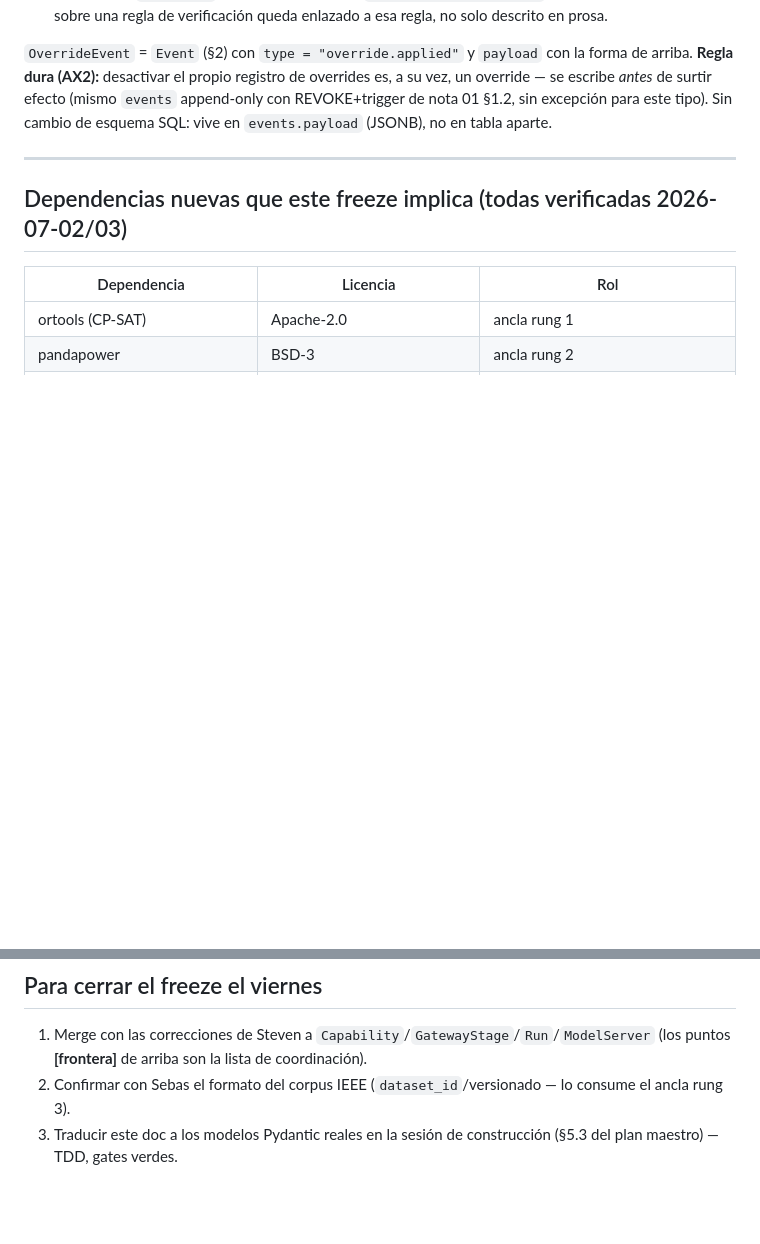
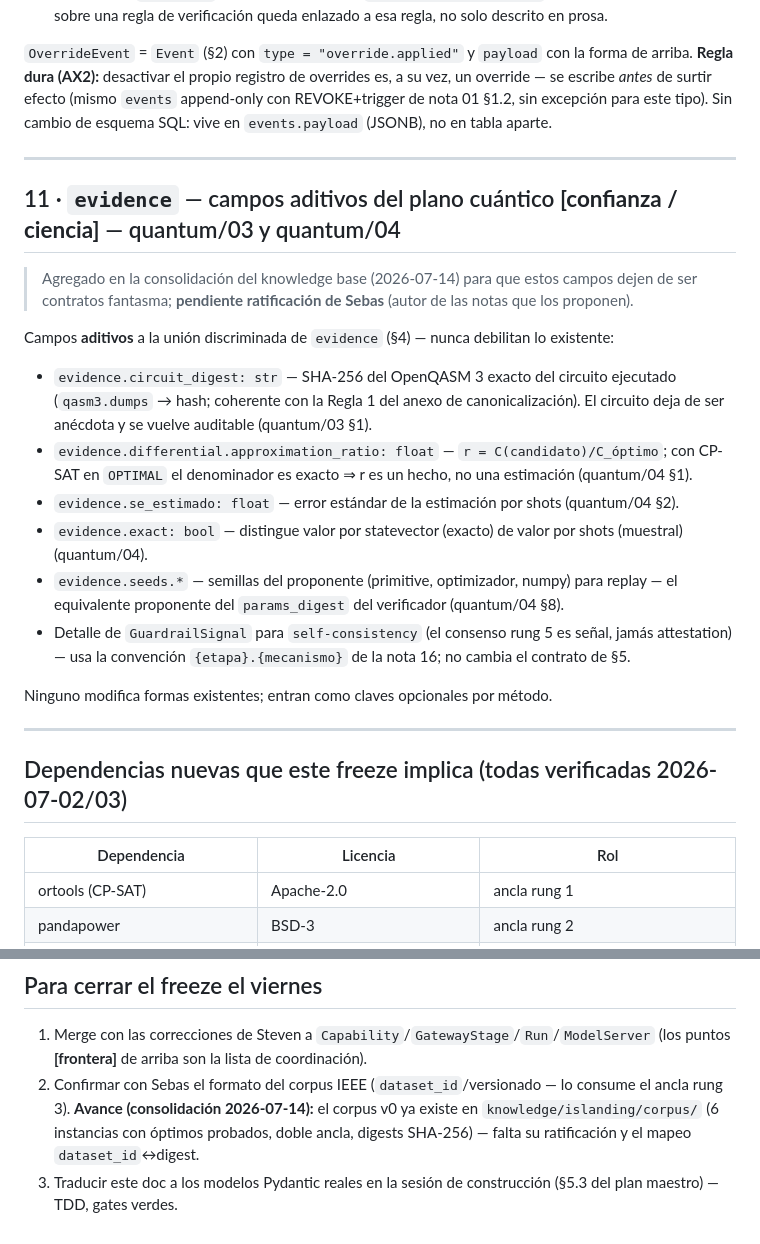
Before and after one commit to Blite-HQ/chimera, a Markdown page: docs/contract-freeze.md, 2 parts joined by grey strips. Rendered like a GitHub page; blank space fills up the shorter version.

Commit message:
docs(contract): registrar campos aditivos de evidence y avance del corpus
Agrega §11 (campos aditivos de evidence del plano cuantico: circuit_digest,

approximation_ratio, se_estimado, exact, seeds.*, detalle de GuardrailSignal para

self-consistency) propuesto por quantum/03 y quantum/04. Registra en 'Para cerrar'

que el corpus IEEE v0 ya existe en knowledge/islanding/corpus/. Pendiente

ratificacion de Sebas en ambos puntos.

```diff
--- a/docs/contract-freeze.md
+++ b/docs/contract-freeze.md
@@ -94,6 +94,24 @@ No es tabla nueva: `override.applied` es una fila más de `events` (§2) como cu
 
 ---
 
+## 11 · `evidence` — campos aditivos del plano cuántico **[confianza / ciencia]** — quantum/03 y quantum/04
+
+> Agregado en la consolidación del knowledge base (2026-07-14) para que estos campos dejen de ser
+> contratos fantasma; **pendiente ratificación de Sebas** (autor de las notas que los proponen).
+
+Campos **aditivos** a la unión discriminada de `evidence` (§4) — nunca debilitan lo existente:
+
+- `evidence.circuit_digest: str` — SHA-256 del OpenQASM 3 exacto del circuito ejecutado (`qasm3.dumps` → hash; coherente con la Regla 1 del anexo de canonicalización). El circuito deja de ser anécdota y se vuelve auditable (quantum/03 §1).
+- `evidence.differential.approximation_ratio: float` — `r = C(candidato)/C_óptimo`; con CP-SAT en `OPTIMAL` el denominador es exacto ⇒ r es un hecho, no una estimación (quantum/04 §1).
+- `evidence.se_estimado: float` — error estándar de la estimación por shots (quantum/04 §2).
+- `evidence.exact: bool` — distingue valor por statevector (exacto) de valor por shots (muestral) (quantum/04).
+- `evidence.seeds.*` — semillas del proponente (primitive, optimizador, numpy) para replay — el equivalente proponente del `params_digest` del verificador (quantum/04 §8).
+- Detalle de `GuardrailSignal` para `self-consistency` (el consenso rung 5 es señal, jamás attestation) — usa la convención `{etapa}.{mecanismo}` de la nota 16; no cambia el contrato de §5.
+
+Ninguno modifica formas existentes; entran como claves opcionales por método.
+
+---
+
 ## Dependencias nuevas que este freeze implica (todas verificadas 2026-07-02/03)
 
 | Dependencia                          | Licencia                              | Rol                                    |
@@ -116,5 +134,5 @@ No es tabla nueva: `override.applied` es una fila más de `events` (§2) como cu
 ## Para cerrar el freeze el viernes
 
 1. Merge con las correcciones de Steven a `Capability`/`GatewayStage`/`Run`/`ModelServer` (los puntos **[frontera]** de arriba son la lista de coordinación).
-2. Confirmar con Sebas el formato del corpus IEEE (`dataset_id`/versionado — lo consume el ancla rung 3).
+2. Confirmar con Sebas el formato del corpus IEEE (`dataset_id`/versionado — lo consume el ancla rung 3). **Avance (consolidación 2026-07-14):** el corpus v0 ya existe en `knowledge/islanding/corpus/` (6 instancias con óptimos probados, doble ancla, digests SHA-256) — falta su ratificación y el mapeo `dataset_id`↔digest.
 3. Traducir este doc a los modelos Pydantic reales en la sesión de construcción (§5.3 del plan maestro) — TDD, gates verdes.
```
